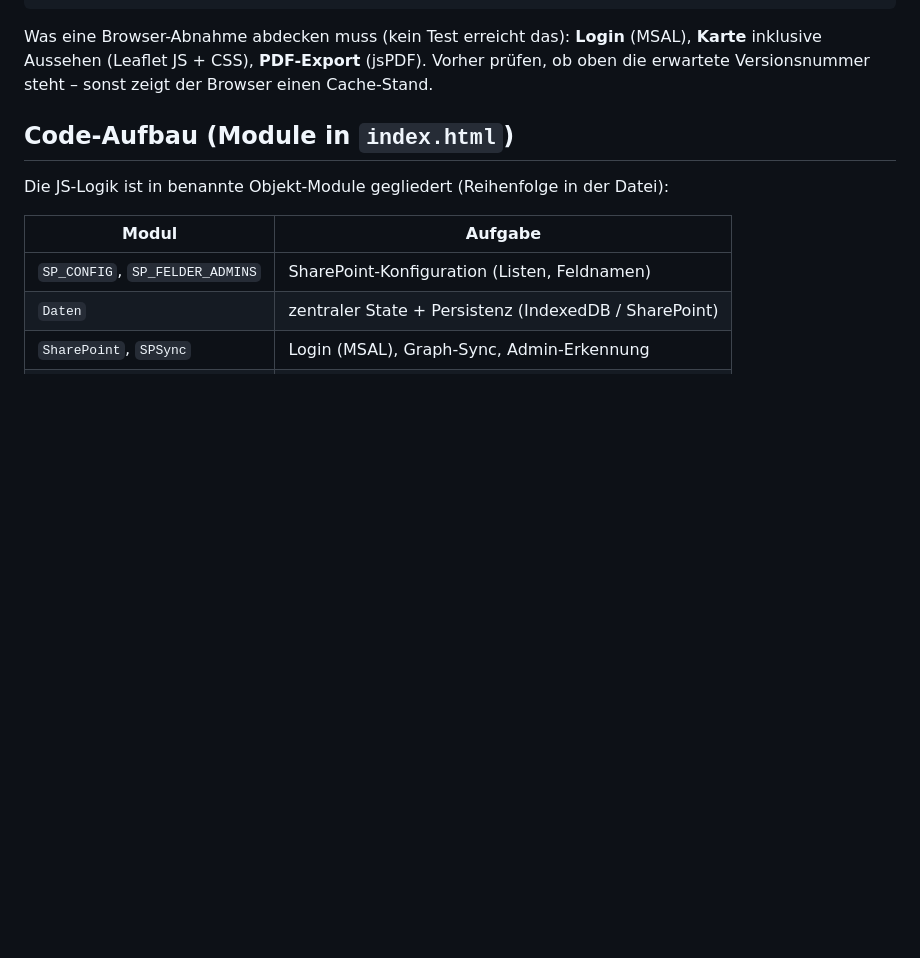
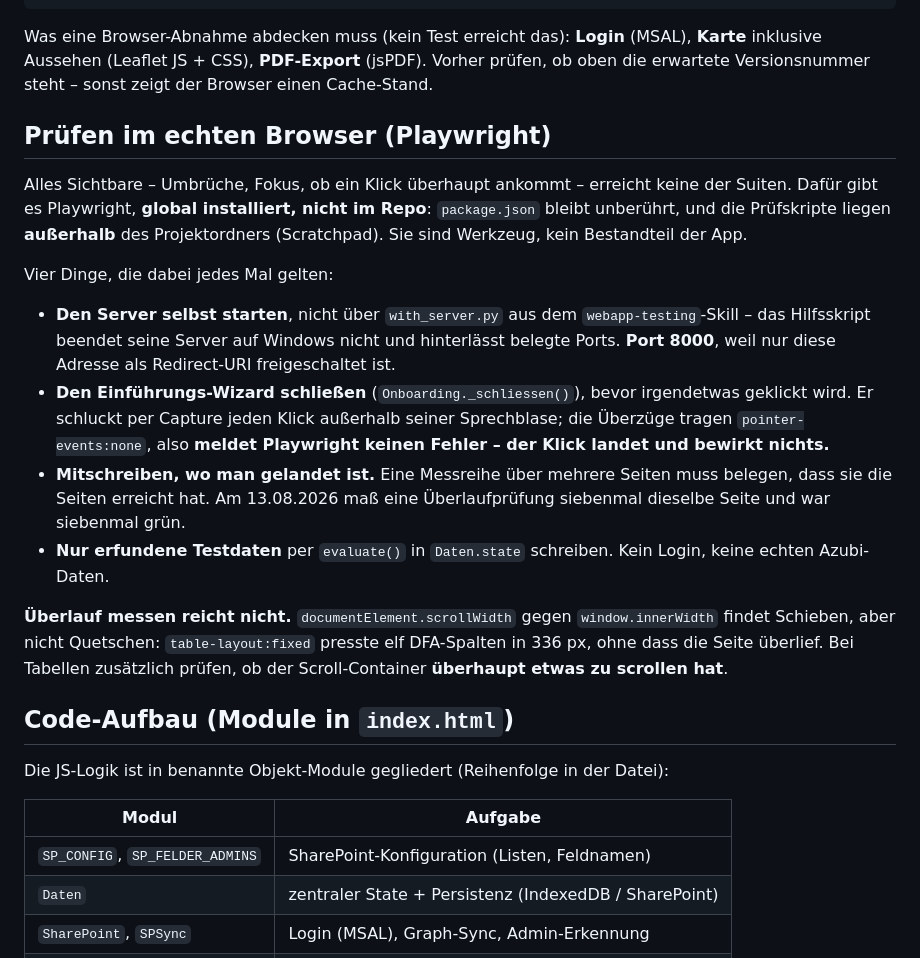
Before and after one commit to nursing-education/sea-praxisbesuche, a Markdown page: CLAUDE.md, the part around the change. Drawn GitHub-style; blank space fills up the shorter version.

Commit message:
docs: browser-abnahme mit playwright als eigener abschnitt
Vier Fallen, die am 13.08.2026 alle einmal zugeschlagen haben: das
Hilfsskript laesst Server zurueck, der Einfuehrungs-Wizard schluckt Klicks
ohne Fehlermeldung, eine Messreihe ueber sieben Seiten mass siebenmal
dieselbe, und der Ueberlauf-Test findet Schieben, aber nicht Quetschen.

Playwright liegt global, nicht im Repo -- package.json bleibt unberuehrt.

Co-Authored-By: Claude Opus 5 (1M context) <noreply@anthropic.com>

```diff
--- a/CLAUDE.md
+++ b/CLAUDE.md
@@ -54,6 +54,34 @@ python -m http.server 8000 --bind 127.0.0.1     # im Projektordner
 Was eine Browser-Abnahme abdecken muss (kein Test erreicht das): **Login** (MSAL),
 **Karte** inklusive Aussehen (Leaflet JS + CSS), **PDF-Export** (jsPDF). Vorher prüfen,
 ob oben die erwartete Versionsnummer steht – sonst zeigt der Browser einen Cache-Stand.
+
+## Prüfen im echten Browser (Playwright)
+
+Alles Sichtbare – Umbrüche, Fokus, ob ein Klick überhaupt ankommt – erreicht keine
+der Suiten. Dafür gibt es Playwright, **global installiert, nicht im Repo**:
+`package.json` bleibt unberührt, und die Prüfskripte liegen **außerhalb** des
+Projektordners (Scratchpad). Sie sind Werkzeug, kein Bestandteil der App.
+
+Vier Dinge, die dabei jedes Mal gelten:
+
+- **Den Server selbst starten**, nicht über `with_server.py` aus dem
+  `webapp-testing`-Skill – das Hilfsskript beendet seine Server auf Windows nicht
+  und hinterlässt belegte Ports. **Port 8000**, weil nur diese Adresse als
+  Redirect-URI freigeschaltet ist.
+- **Den Einführungs-Wizard schließen** (`Onboarding._schliessen()`), bevor
+  irgendetwas geklickt wird. Er schluckt per Capture jeden Klick außerhalb seiner
+  Sprechblase; die Überzüge tragen `pointer-events:none`, also **meldet Playwright
+  keinen Fehler – der Klick landet und bewirkt nichts.**
+- **Mitschreiben, wo man gelandet ist.** Eine Messreihe über mehrere Seiten muss
+  belegen, dass sie die Seiten erreicht hat. Am 13.08.2026 maß eine Überlaufprüfung
+  siebenmal dieselbe Seite und war siebenmal grün.
+- **Nur erfundene Testdaten** per `evaluate()` in `Daten.state` schreiben. Kein
+  Login, keine echten Azubi-Daten.
+
+**Überlauf messen reicht nicht.** `documentElement.scrollWidth` gegen
+`window.innerWidth` findet Schieben, aber nicht Quetschen: `table-layout:fixed`
+presste elf DFA-Spalten in 336 px, ohne dass die Seite überlief. Bei Tabellen
+zusätzlich prüfen, ob der Scroll-Container **überhaupt etwas zu scrollen hat**.
 
 ## Code-Aufbau (Module in `index.html`)
 
```
